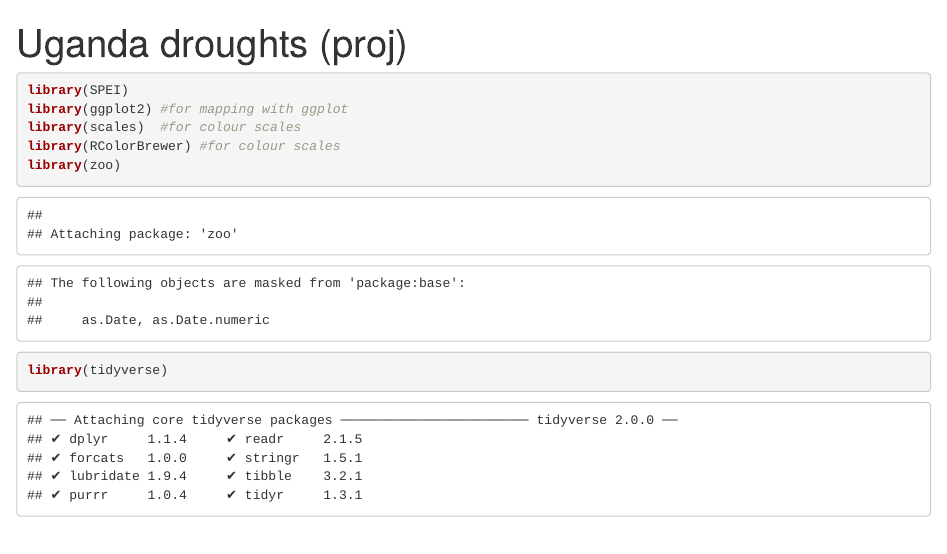
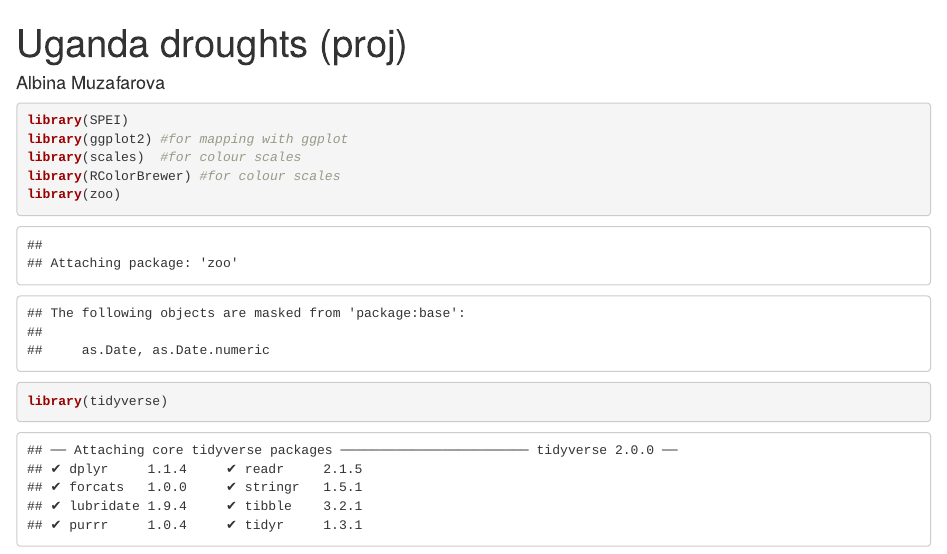
Before and after one commit to PIK-internship/Uganda-climate, an R Markdown document (Proj_droughts.Rmd): the page in a window 1100 px wide, from its top. Rendered offline with R 4.5, knitr and Pandoc, with nearby package versions; some code elsewhere in the file could not run offline.

Commit message:
Add author information

```diff
--- a/Proj_droughts.Rmd
+++ b/Proj_droughts.Rmd
@@ -1,5 +1,6 @@
 ---
 title: "Uganda droughts (proj)"
+author: "Albina Muzafarova"
 output: html_notebook
 ---
 
```
